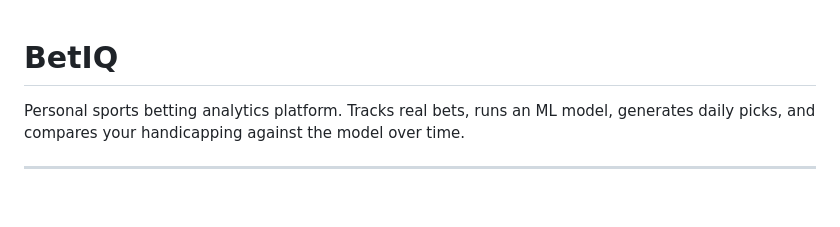
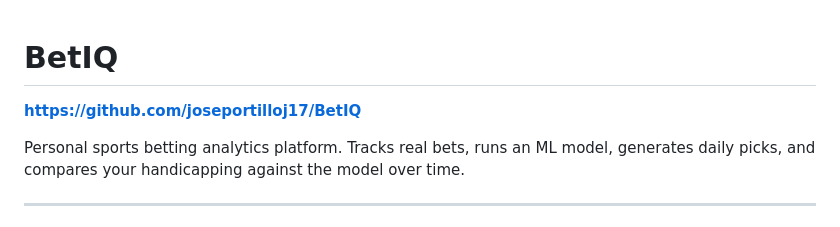
Before and after one commit to joseportilloj17/BetIQ, a Markdown page: README.md, the part around the change. Drawn GitHub-style; blank space fills up the shorter version.

Commit message:
Add repo link to README

```diff
--- a/README.md
+++ b/README.md
@@ -1,4 +1,6 @@
 # BetIQ
+
+**https://github.com/joseportilloj17/BetIQ**
 
 Personal sports betting analytics platform. Tracks real bets, runs an ML model, generates daily picks, and compares your handicapping against the model over time.
 
```
